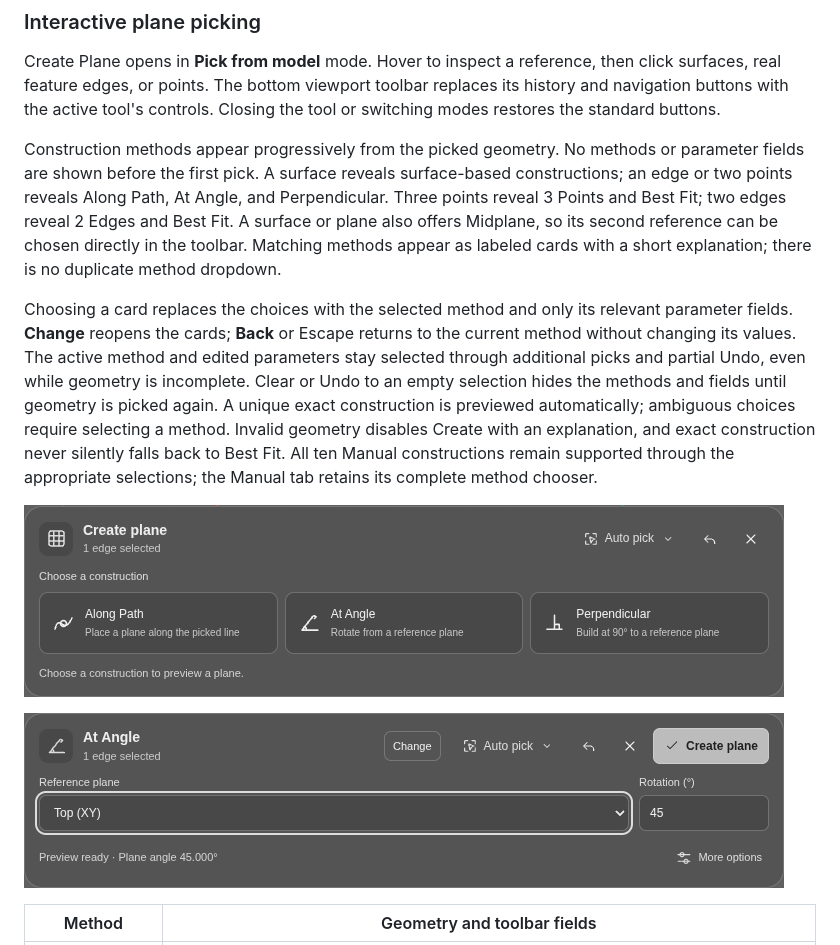
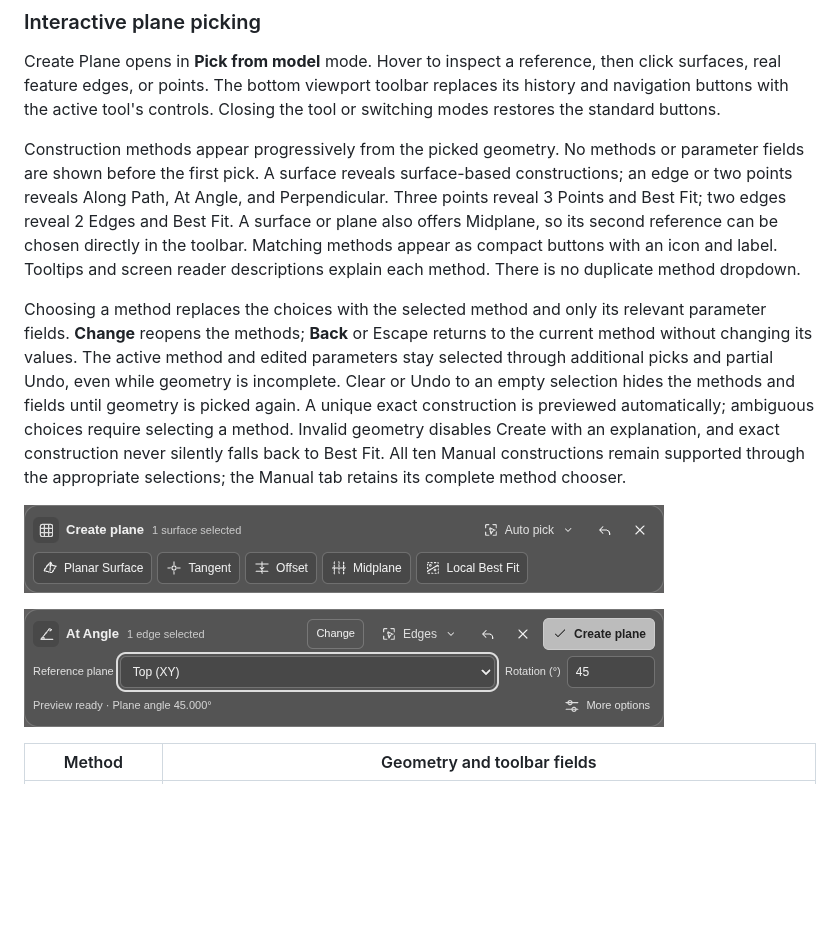
Before and after one commit to espmaniac/MeshToZero, a Markdown page: README.md, the part around the change. Rendered like a GitHub page; pictures changed too: assets/screenshots/plane-toolbar-choices.png, assets/screenshots/plane-toolbar-parameters.png; blank space fills up the shorter version.

```diff
--- a/README.md
+++ b/README.md
@@ -130,9 +130,9 @@ Create Plane removes the temporary visual after saving. Change a parameter/refer
 
 Create Plane opens in **Pick from model** mode. Hover to inspect a reference, then click surfaces, real feature edges, or points. The bottom viewport toolbar replaces its history and navigation buttons with the active tool's controls. Closing the tool or switching modes restores the standard buttons.
 
-Construction methods appear progressively from the picked geometry. No methods or parameter fields are shown before the first pick. A surface reveals surface-based constructions; an edge or two points reveals Along Path, At Angle, and Perpendicular. Three points reveal 3 Points and Best Fit; two edges reveal 2 Edges and Best Fit. A surface or plane also offers Midplane, so its second reference can be chosen directly in the toolbar. Matching methods appear as labeled cards with a short explanation; there is no duplicate method dropdown.
+Construction methods appear progressively from the picked geometry. No methods or parameter fields are shown before the first pick. A surface reveals surface-based constructions; an edge or two points reveals Along Path, At Angle, and Perpendicular. Three points reveal 3 Points and Best Fit; two edges reveal 2 Edges and Best Fit. A surface or plane also offers Midplane, so its second reference can be chosen directly in the toolbar. Matching methods appear as compact buttons with an icon and label. Tooltips and screen reader descriptions explain each method. There is no duplicate method dropdown.
 
-Choosing a card replaces the choices with the selected method and only its relevant parameter fields. **Change** reopens the cards; **Back** or Escape returns to the current method without changing its values. The active method and edited parameters stay selected through additional picks and partial Undo, even while geometry is incomplete. Clear or Undo to an empty selection hides the methods and fields until geometry is picked again. A unique exact construction is previewed automatically; ambiguous choices require selecting a method. Invalid geometry disables Create with an explanation, and exact construction never silently falls back to Best Fit. All ten Manual constructions remain supported through the appropriate selections; the Manual tab retains its complete method chooser.
+Choosing a method replaces the choices with the selected method and only its relevant parameter fields. **Change** reopens the methods; **Back** or Escape returns to the current method without changing its values. The active method and edited parameters stay selected through additional picks and partial Undo, even while geometry is incomplete. Clear or Undo to an empty selection hides the methods and fields until geometry is picked again. A unique exact construction is previewed automatically; ambiguous choices require selecting a method. Invalid geometry disables Create with an explanation, and exact construction never silently falls back to Best Fit. All ten Manual constructions remain supported through the appropriate selections; the Manual tab retains its complete method chooser.
 
 ![Choose a matching plane construction](assets/screenshots/plane-toolbar-choices.png)
 
```
Also changed, not shown: 4 other files.
